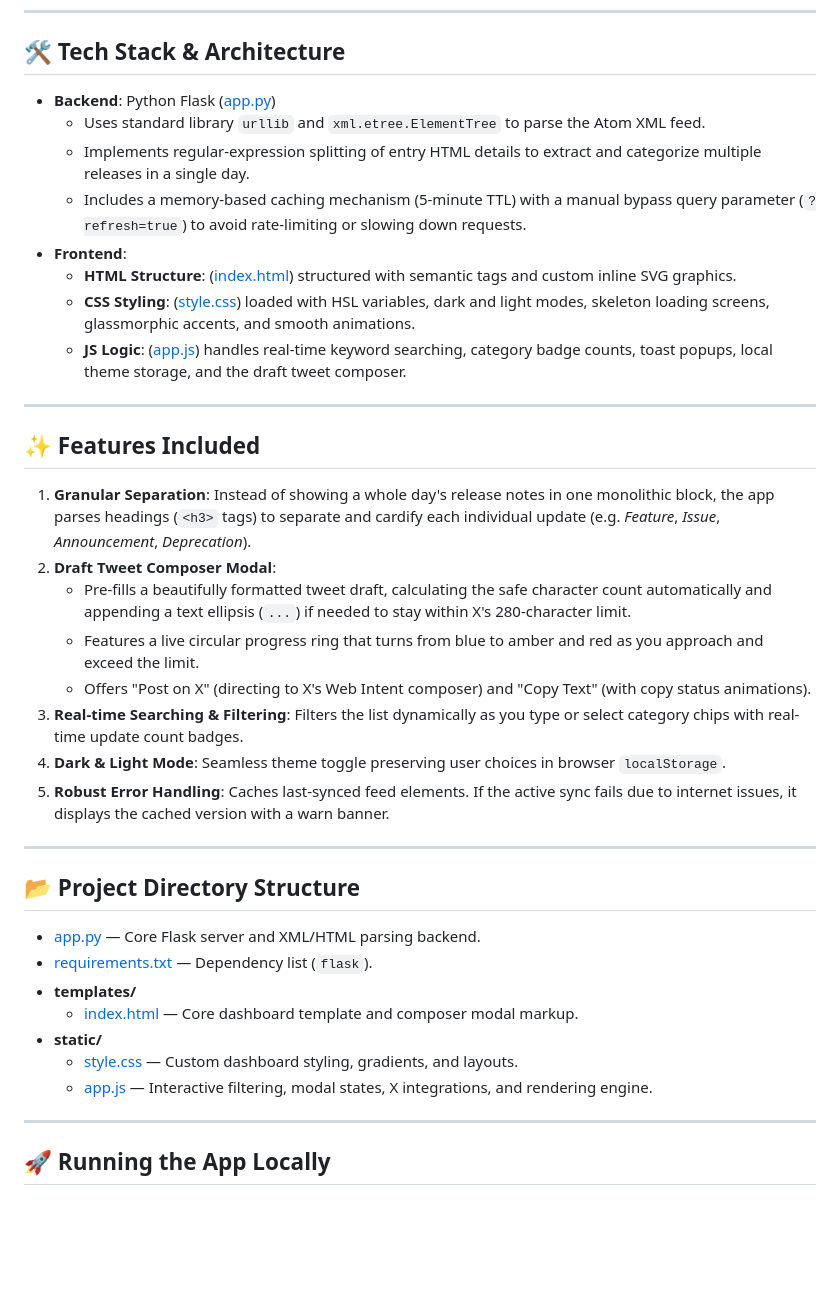
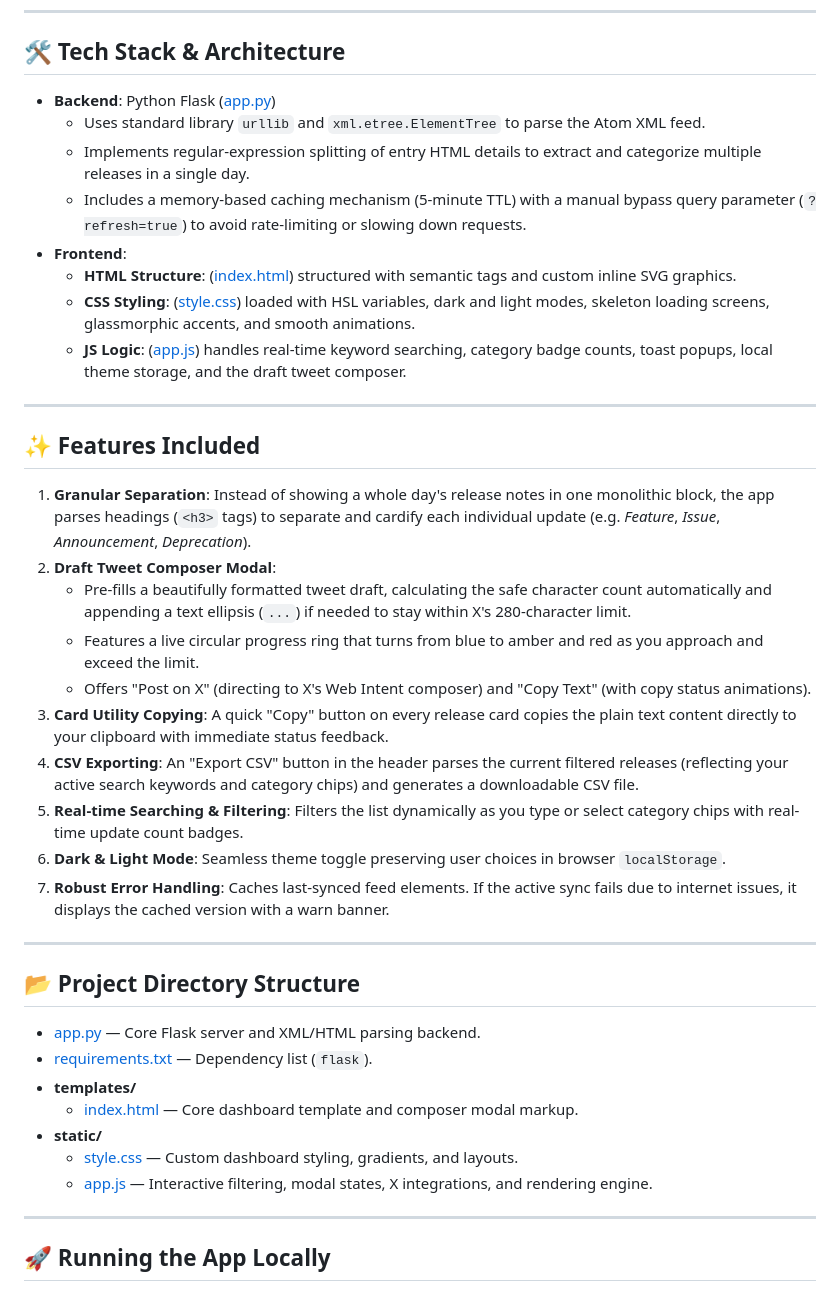
Before and after one commit to gratco/Gratco-event-talks-app, a Markdown page: README.md, the part around one of its changes. Rendered like a GitHub page; blank space fills up the shorter version.

Commit message:
docs: update README with directory paths and new features

```diff
--- a/README.md
+++ b/README.md
@@ -24,9 +24,11 @@ A modern, high-fidelity web application built with Python Flask and plain vanill
    - Pre-fills a beautifully formatted tweet draft, calculating the safe character count automatically and appending a text ellipsis (`...`) if needed to stay within X's 280-character limit.
    - Features a live circular progress ring that turns from blue to amber and red as you approach and exceed the limit.
    - Offers "Post on X" (directing to X's Web Intent composer) and "Copy Text" (with copy status animations).
-3. **Real-time Searching & Filtering**: Filters the list dynamically as you type or select category chips with real-time update count badges.
-4. **Dark & Light Mode**: Seamless theme toggle preserving user choices in browser `localStorage`.
-5. **Robust Error Handling**: Caches last-synced feed elements. If the active sync fails due to internet issues, it displays the cached version with a warn banner.
+3. **Card Utility Copying**: A quick "Copy" button on every release card copies the plain text content directly to your clipboard with immediate status feedback.
+4. **CSV Exporting**: An "Export CSV" button in the header parses the current filtered releases (reflecting your active search keywords and category chips) and generates a downloadable CSV file.
+5. **Real-time Searching & Filtering**: Filters the list dynamically as you type or select category chips with real-time update count badges.
+6. **Dark & Light Mode**: Seamless theme toggle preserving user choices in browser `localStorage`.
+7. **Robust Error Handling**: Caches last-synced feed elements. If the active sync fails due to internet issues, it displays the cached version with a warn banner.
 
 ---
 
```
Also changed, not shown: other parts of README.md (+9 -9 lines).
